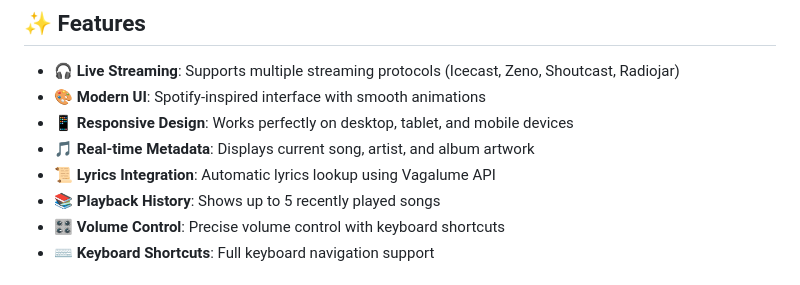
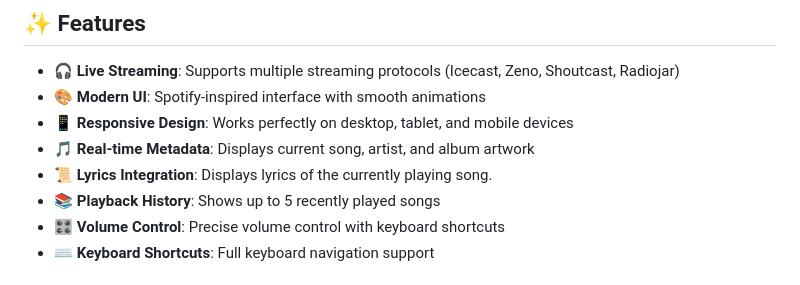
Before and after one commit to joeyboli/RadioPlayer, a Markdown page: README.md, the part around the change. GitHub-like rendering.

```diff
--- a/README.md
+++ b/README.md
@@ -10,7 +10,7 @@ A modern, responsive web-based radio player with a beautiful interface. Stream y
 - **🎨 Modern UI**: Spotify-inspired interface with smooth animations
 - **📱 Responsive Design**: Works perfectly on desktop, tablet, and mobile devices
 - **🎵 Real-time Metadata**: Displays current song, artist, and album artwork
-- **📜 Lyrics Integration**: Automatic lyrics lookup using Vagalume API
+- **📜 Lyrics Integration**: Displays lyrics of the currently playing song.
 - **📚 Playback History**: Shows up to 5 recently played songs
 - **🎛️ Volume Control**: Precise volume control with keyboard shortcuts
 - **⌨️ Keyboard Shortcuts**: Full keyboard navigation support
```
